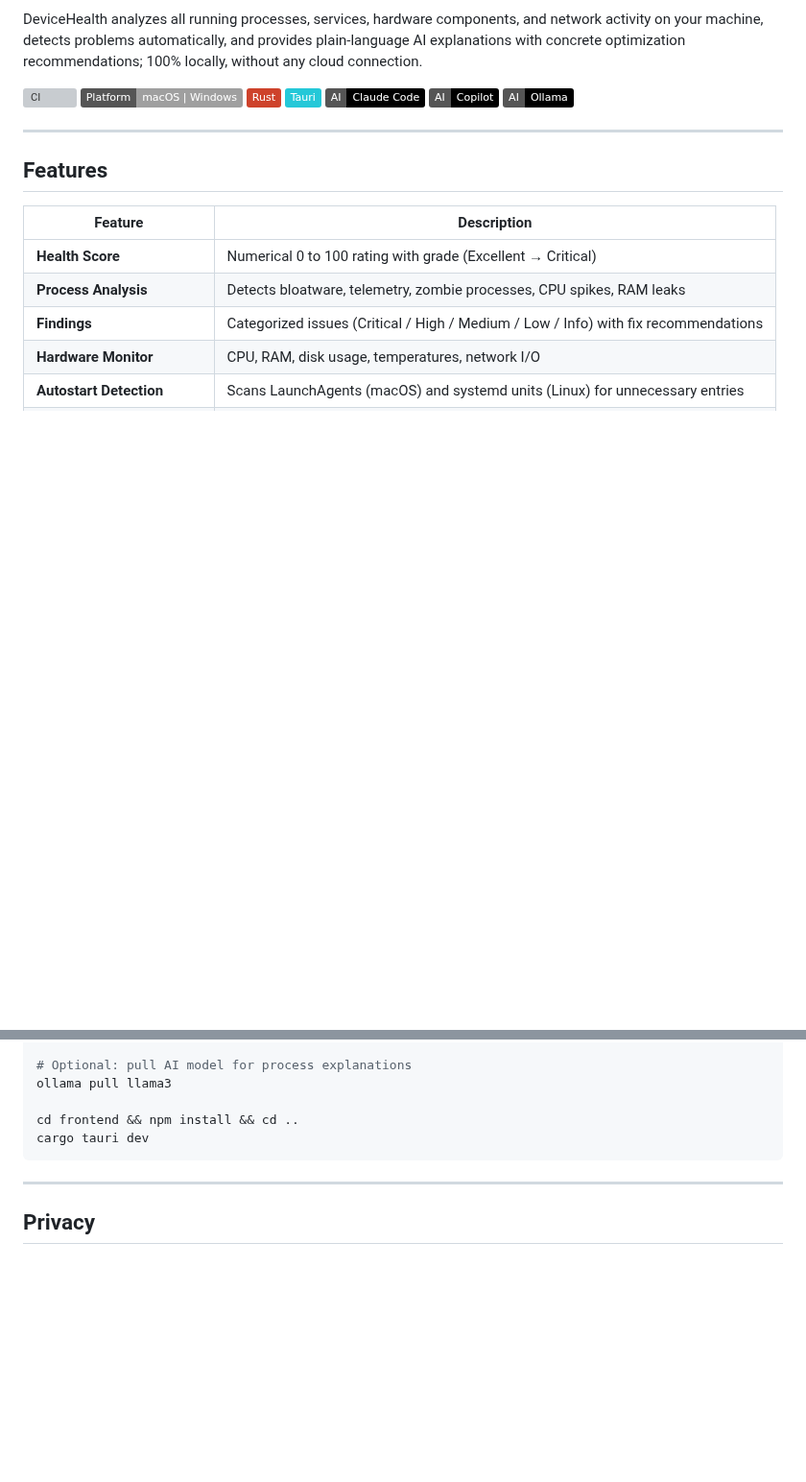
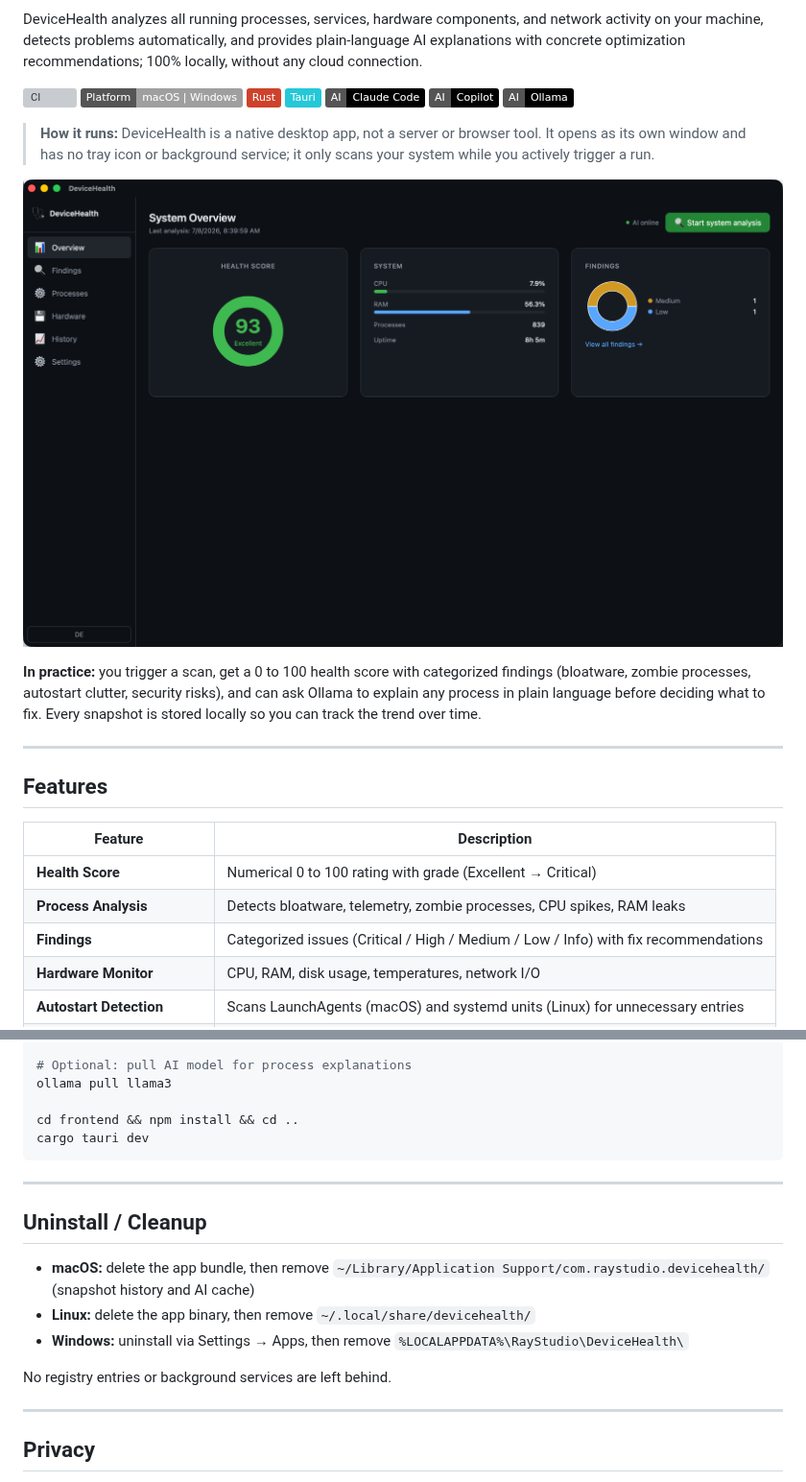
Before and after one commit to 9t29zhmwdh-coder/DeviceHealth, a Markdown page: README.md, 2 parts joined by grey strips. Shown at 96% size. Drawn GitHub-style; pictures changed too: docs/screenshot.png (added); badges without logos; blank space fills up the shorter version; grey boxes are pictures that could not be loaded.

```diff
--- a/README.md
+++ b/README.md
@@ -11,6 +11,12 @@
 DeviceHealth analyzes all running processes, services, hardware components, and network activity on your machine, detects problems automatically, and provides plain-language AI explanations with concrete optimization recommendations; 100% locally, without any cloud connection.
 
 [![CI](https://github.com/9t29zhmwdh-coder/DeviceHealth/actions/workflows/ci.yml/badge.svg)](https://github.com/9t29zhmwdh-coder/DeviceHealth/actions) ![Platform](https://img.shields.io/badge/Platform-macOS_%7C_Windows-lightgrey) ![Rust](https://img.shields.io/badge/Rust-CE422B?logo=rust&logoColor=white) ![Tauri](https://img.shields.io/badge/Tauri-24C8D8?logo=tauri&logoColor=white) ![AI | Claude Code](https://img.shields.io/badge/AI-Claude_Code-black?logo=anthropic&logoColor=white) ![AI | Copilot](https://img.shields.io/badge/AI-Copilot-black?logo=github&logoColor=white) ![AI | Ollama](https://img.shields.io/badge/AI-Ollama-black?logo=ollama&logoColor=white)
+
+> **How it runs:** DeviceHealth is a native desktop app, not a server or browser tool. It opens as its own window and has no tray icon or background service; it only scans your system while you actively trigger a run.
+
+![DeviceHealth](docs/screenshot.png)
+
+**In practice:** you trigger a scan, get a 0 to 100 health score with categorized findings (bloatware, zombie processes, autostart clutter, security risks), and can ask Ollama to explain any process in plain language before deciding what to fix. Every snapshot is stored locally so you can track the trend over time.
 
 ---
 
@@ -55,6 +61,16 @@ cargo tauri dev
 
 ---
 
+## Uninstall / Cleanup
+
+- **macOS:** delete the app bundle, then remove `~/Library/Application Support/com.raystudio.devicehealth/` (snapshot history and AI cache)
+- **Linux:** delete the app binary, then remove `~/.local/share/devicehealth/`
+- **Windows:** uninstall via Settings → Apps, then remove `%LOCALAPPDATA%\RayStudio\DeviceHealth\`
+
+No registry entries or background services are left behind.
+
+---
+
 ## Privacy
 
 DeviceHealth processes all system data **locally on your machine**. No data is sent to any external server. Ollama runs entirely offline; AI explanations never leave your device.
```
Also changed, not shown: CHANGELOG.md (+21 -4 lines), README.de.md (+16 -2 lines), docs/screenshot.de.png (added), 4 other files.
